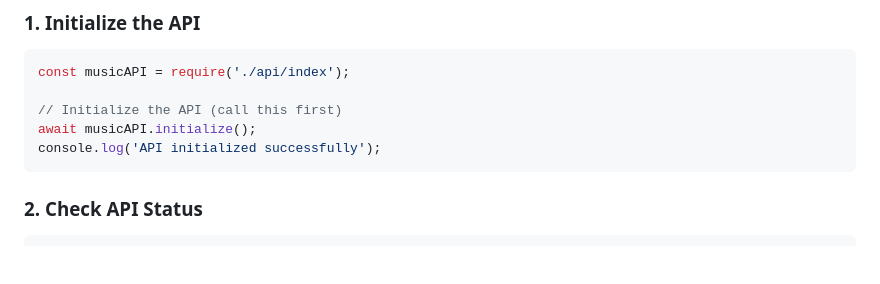
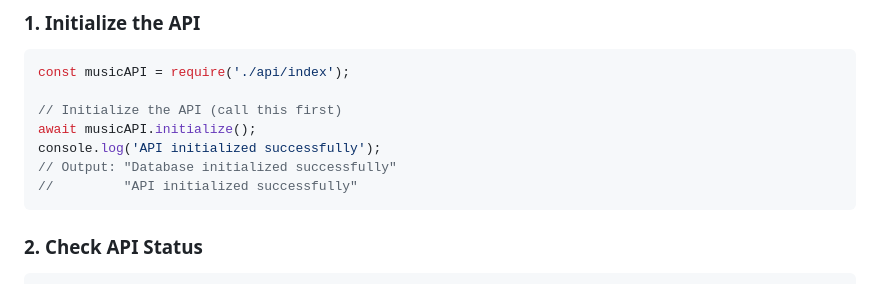
Before and after one commit to 0xDarkStar/CustomApps, a Markdown page: musicPlayer/docs/API_DOCUMENTATION.md, the part around the change. Drawn GitHub-style; blank space fills up the shorter version.

````diff
--- a/musicPlayer/docs/API_DOCUMENTATION.md
+++ b/musicPlayer/docs/API_DOCUMENTATION.md
@@ -12,6 +12,8 @@ const musicAPI = require('./api/index');
 // Initialize the API (call this first)
 await musicAPI.initialize();
 console.log('API initialized successfully');
+// Output: "Database initialized successfully"
+//         "API initialized successfully"
 ```
 
 ### 2. Check API Status
````
Also changed, not shown: musicPlayer/docs/DEVELOPMENT_GUIDE.md (+19 -3 lines).
